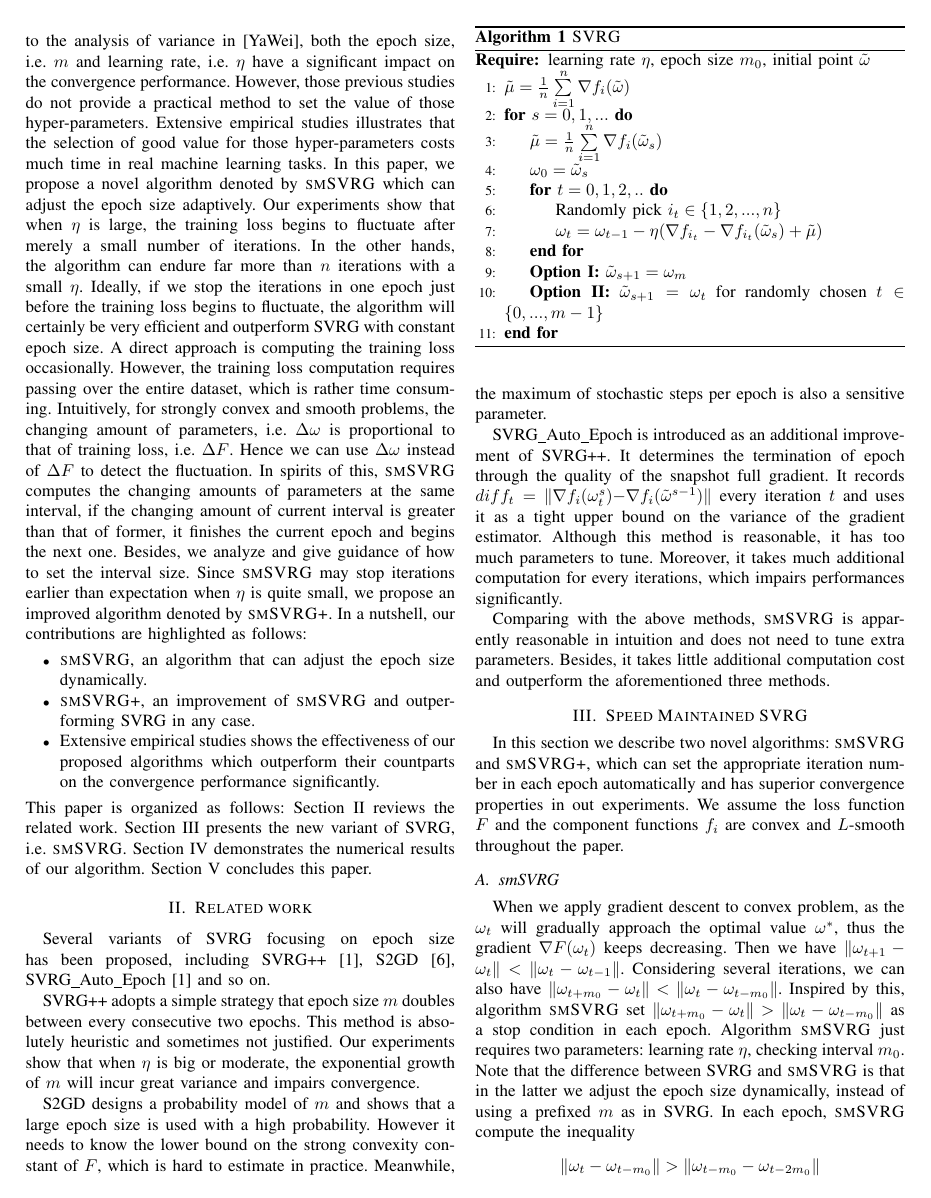
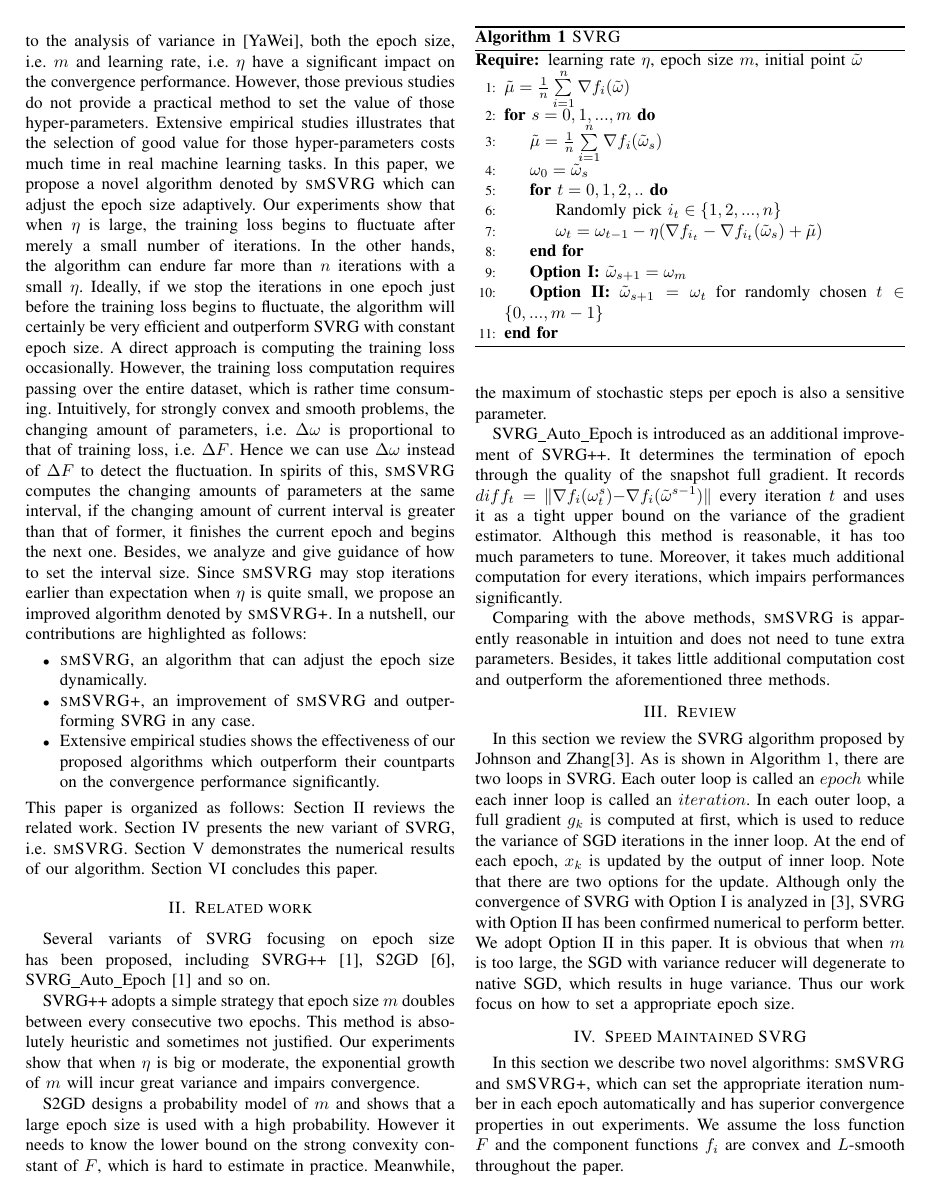
Before and after one commit to qwerfdsaplking/ijcnn0, a LaTeX paper (bare_conf.tex): page 2 of 6. Compiled offline with pdfLaTeX; a missing font is replaced by an installed copy or a similar font; a LaTeX package or settings file that is missing is left out.

Commit message:
Review
Add a review of svrg

```diff
--- a/bare_conf.tex
+++ b/bare_conf.tex
@@ -189,9 +189,9 @@ Comparing with the above methods, \textsc{smSVRG} is apparently reasonable in in
  	\caption{\textsc{SVRG}}
 	\label{SVRG}
 	\begin{algorithmic}[1]
-	\Require learning rate $\eta$,  epoch size $m_0$, initial point $\tilde{\omega}$
+	\Require learning rate $\eta$,  epoch size $m$, initial point $\tilde{\omega}$
 	\State $\tilde{\mu} = \frac{1}{n}\sum\limits_{i=1}^{n}\nabla f_{i}(\tilde{\omega})$
-	\For {$s=0, 1, ...$}
+	\For {$s=0, 1, ... ,m$}
 		\State $\tilde{\mu} = \frac{1}{n}\sum\limits_{i=1}^{n}\nabla f_{i}(\tilde{\omega}_{s})$
 		\State $\omega_0 = \tilde{\omega}_s$
 		%compute the full gradient
@@ -206,7 +206,8 @@ Comparing with the above methods, \textsc{smSVRG} is apparently reasonable in in
 \end{algorithm}
 
 
-
+\section{Review}
+ In this section we review the SVRG algorithm proposed by Johnson and Zhang\citep{Johnson:9MAvkbgy}.  As is shown in Algorithm \ref{SVRG}, there are two loops in SVRG. Each outer loop is called an $epoch$ while each inner loop is called an $iteration$. In each outer loop, a full gradient $g_k$ is computed at first, which is used to reduce the variance of SGD iterations in the inner loop. At the end of each epoch, $x_k$ is updated by the output of inner loop. Note that there are two options for the update. Although only the convergence of SVRG with Option \uppercase\expandafter{\romannumeral1} is analyzed in \citep{Johnson:9MAvkbgy}, SVRG with Option \uppercase\expandafter{\romannumeral2} has been confirmed numerical to perform better. We adopt Option \uppercase\expandafter{\romannumeral2} in this paper. It is obvious that when $m$ is too large, the SGD with variance reducer will degenerate to native SGD, which results in huge variance. Thus our work focus on how to set a appropriate epoch size.
 
  \section{Speed Maintained SVRG}
  \label{mywork}
```
Also changed, not shown: Year_scale00001.pdf, Year_scale0002.pdf, Year_scale0005.pdf, Year_scale001.pdf, a9a0001.pdf, a9a002.pdf, a9a005.pdf, a9a03.pdf, bare_conf.pdf, cadata0001.pdf, cadata002.pdf, cadata005.pdf, cadata01.pdf, ijcnn10001.pdf, 4 more files, 3 other files.
